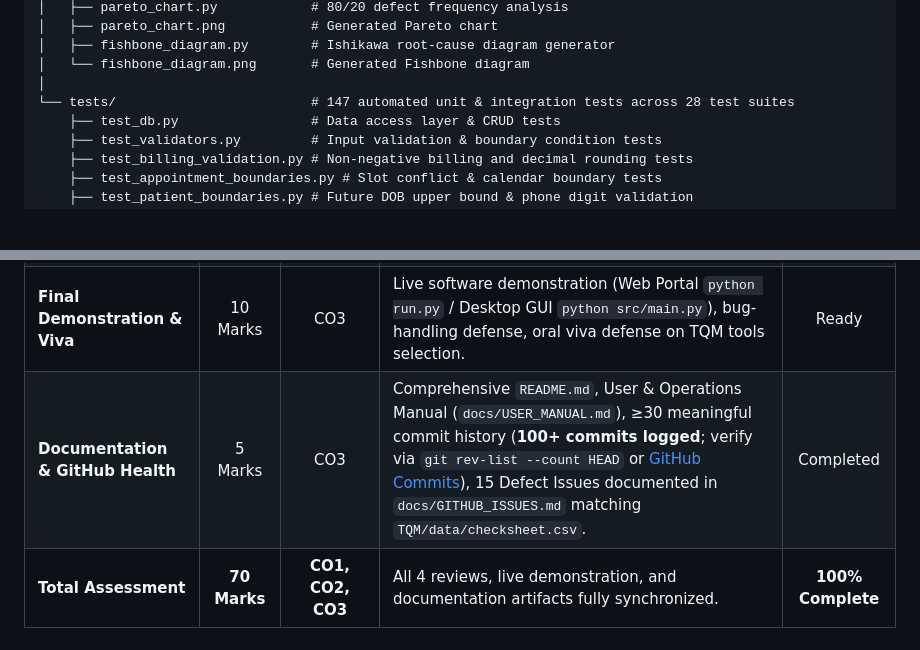
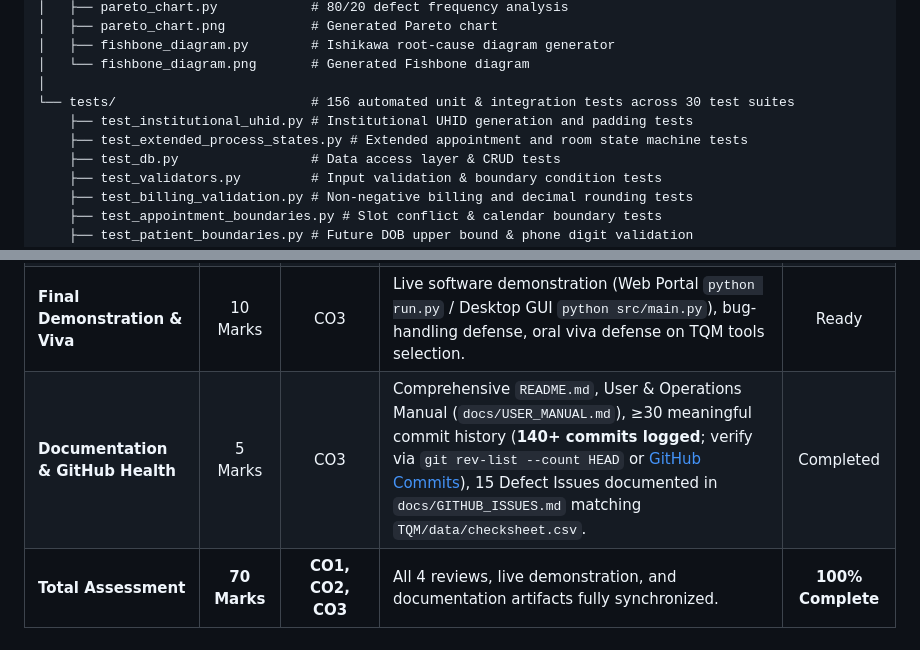
Before and after one commit to AjayBora002/TQM-Hospital-Management-System, a Markdown page: README.md, 2 parts joined by grey strips. Rendered like a GitHub page; blank space fills up the shorter version.

Commit message:
docs(readme): synchronize test suite count to 156 and commit metric to 140+

```diff
--- a/README.md
+++ b/README.md
@@ -223,7 +223,9 @@ HMS_Project/
 │   ├── fishbone_diagram.py        # Ishikawa root-cause diagram generator
 │   └── fishbone_diagram.png       # Generated Fishbone diagram
 │
-└── tests/                         # 147 automated unit & integration tests across 28 test suites
+└── tests/                         # 156 automated unit & integration tests across 30 test suites
+    ├── test_institutional_uhid.py # Institutional UHID generation and padding tests
+    ├── test_extended_process_states.py # Extended appointment and room state machine tests
     ├── test_db.py                 # Data access layer & CRUD tests
     ├── test_validators.py         # Input validation & boundary condition tests
     ├── test_billing_validation.py # Non-negative billing and decimal rounding tests
@@ -257,7 +259,7 @@ HMS_Project/
 | **Review 3: FMEA & Risk Audit** | 15 Marks | CO2 | Formula-driven FMEA Matrix with RPN calculations (`docs/FMEA_RiskAudit.xlsx`, `TQM/FMEA.md`), SIPOC Process Map (`TQM/SIPOC.md`, `docs/sipoc_diagram.png`), CTQ Tree (`TQM/CTQ_Tree.md`), Defect Checksheet (`TQM/data/checksheet.csv`). | Completed |
 | **Review 4: SQC & Continuous Improvement** | 15 Marks | CO2, CO3 | Pareto Chart with 80/20 analysis (`sqc/pareto_chart.png`, `TQM/Pareto.md`), Ishikawa Fishbone Root-Cause Diagram (`sqc/fishbone_diagram.png`, `TQM/Fishbone.md`), PDCA continuous improvement cycle log (`TQM/PDCA.md`). | Completed |
 | **Final Demonstration & Viva** | 10 Marks | CO3 | Live software demonstration (Web Portal `python run.py` / Desktop GUI `python src/main.py`), bug-handling defense, oral viva defense on TQM tools selection. | Ready |
-| **Documentation & GitHub Health** | 5 Marks | CO3 | Comprehensive `README.md`, User & Operations Manual (`docs/USER_MANUAL.md`), ≥30 meaningful commit history (**100+ commits logged**; verify via `git rev-list --count HEAD` or [GitHub Commits](https://github.com/AjayBora002/TQM-Hospital-Management-System/commits/main)), 15 Defect Issues documented in `docs/GITHUB_ISSUES.md` matching `TQM/data/checksheet.csv`. | Completed |
+| **Documentation & GitHub Health** | 5 Marks | CO3 | Comprehensive `README.md`, User & Operations Manual (`docs/USER_MANUAL.md`), ≥30 meaningful commit history (**140+ commits logged**; verify via `git rev-list --count HEAD` or [GitHub Commits](https://github.com/AjayBora002/TQM-Hospital-Management-System/commits/main)), 15 Defect Issues documented in `docs/GITHUB_ISSUES.md` matching `TQM/data/checksheet.csv`. | Completed |
 | **Total Assessment** | **70 Marks** | **CO1, CO2, CO3** | All 4 reviews, live demonstration, and documentation artifacts fully synchronized. | **100% Complete** |
 
 ---
```
